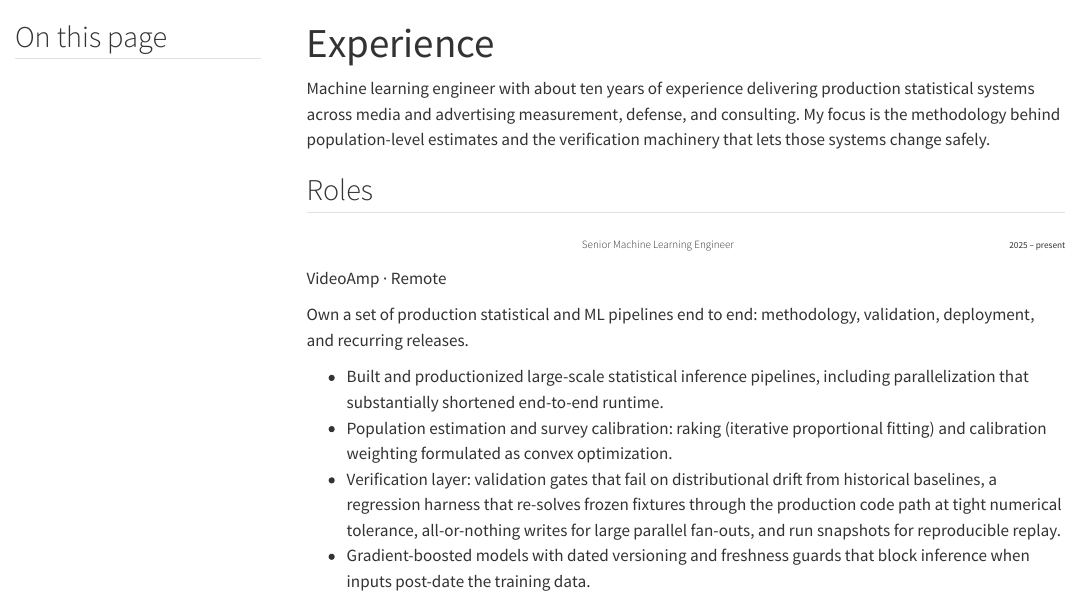
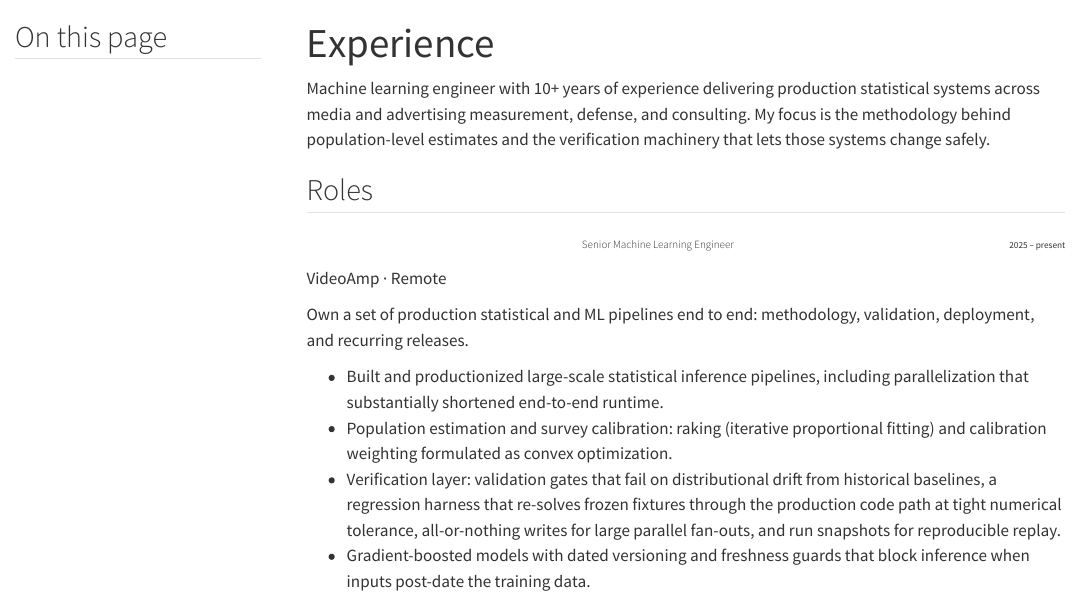
Before and after one commit to danrgonzalez/danrgonzalez.github.io, a Quarto document (experience.qmd): the page in a window 1100 px wide, from its top. Rendered offline with R 4.5, knitr and Pandoc in place of Quarto, with nearby package versions; menus at the side of the page are left out.

Commit message:
Say 10+ years of experience, matching the resume
Co-Authored-By: Claude Opus 5.5 <noreply@anthropic.com>

```diff
--- a/experience.qmd
+++ b/experience.qmd
@@ -1,12 +1,12 @@
 ---
 title: "Experience"
-description: "About ten years building production statistical and machine learning systems."
+description: "10+ years building production statistical and machine learning systems."
 toc: true
 toc-depth: 2
 toc-title: "On this page"
 ---
 
-Machine learning engineer with about ten years of experience delivering production statistical systems across media and advertising measurement, defense, and consulting. My focus is the methodology behind population-level estimates and the verification machinery that lets those systems change safely.
+Machine learning engineer with 10+ years of experience delivering production statistical systems across media and advertising measurement, defense, and consulting. My focus is the methodology behind population-level estimates and the verification machinery that lets those systems change safely.
 
 ## Roles
 
```
Also changed, not shown: index.qmd (+1 -1 lines).
